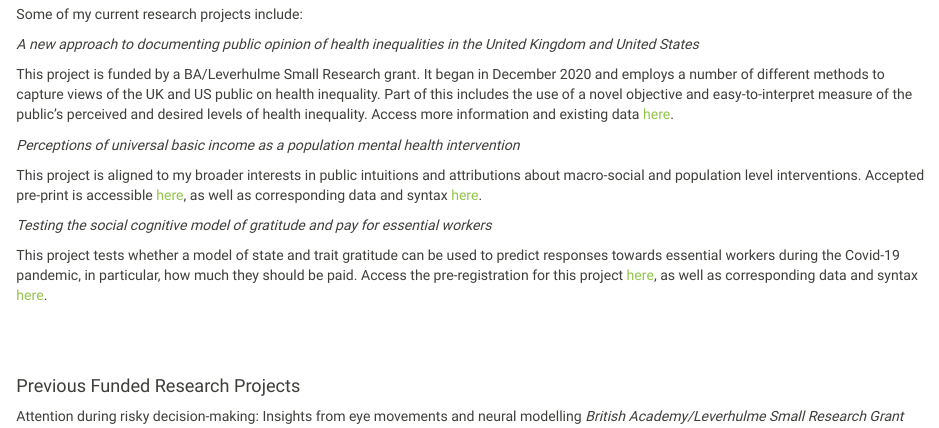
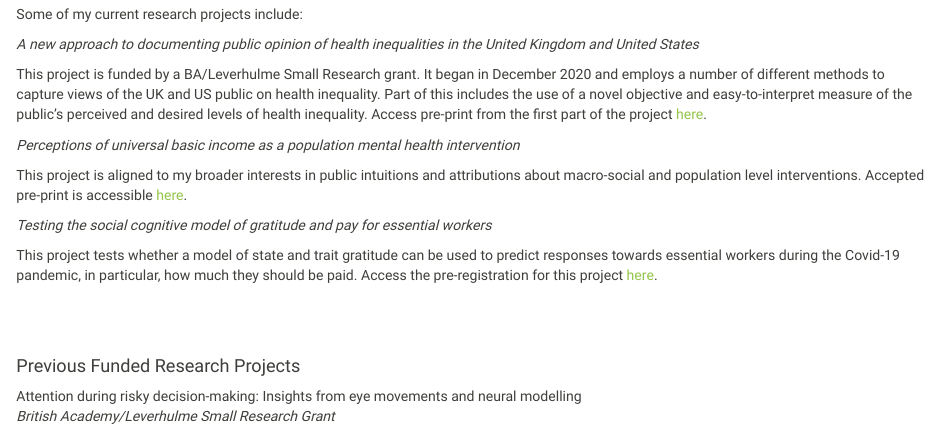
Before and after one commit to emmakbridger/emmakbridger.github.io, an R Markdown document (research.Rmd): the page in a window 1100 px wide, from 70 px down. Rendered offline with R 4.5, knitr and Pandoc, with nearby package versions.

Commit message:
Add pre-print links and correct minor spacing errors

```diff
--- a/research.Rmd
+++ b/research.Rmd
@@ -2,16 +2,16 @@ Some of my current research projects include:
 
 *A new approach to documenting public opinion of health inequalities in the United Kingdom and United States*
 
-This project is funded by a BA/Leverhulme Small Research grant. It began in December 2020 and employs a number of different methods to capture views of the UK and US public on health inequality. Part of this includes the use of a novel objective and easy-to-interpret measure of the public's perceived and desired levels of health inequality. Access more information and existing data [here]().
+This project is funded by a BA/Leverhulme Small Research grant. It began in December 2020 and employs a number of different methods to capture views of the UK and US public on health inequality. Part of this includes the use of a novel objective and easy-to-interpret measure of the public's perceived and desired levels of health inequality. Access pre-print from the first part of the project [here](https://www.preprints.org/manuscript/202206.0215/v1).
 
 *Perceptions of universal basic income as a population mental health intervention*
 
-This project is aligned to my broader interests in public intuitions and attributions about macro-social and population level interventions. Accepted pre-print is accessible [here](), as well as corresponding data and syntax [here]().
+This project is aligned to my broader interests in public intuitions and attributions about macro-social and population level interventions. Accepted pre-print is accessible [here](https://psyarxiv.com/w6ae8).
 
 *Testing the social cognitive model of gratitude and pay for essential workers*
 
 This project tests whether a model of state and trait gratitude can be used to predict responses towards essential workers during the Covid-19 pandemic, in particular, how much they should be paid.
-Access the pre-registration for this project [here](), as well as corresponding data and syntax [here]().
+Access the pre-registration for this project [here](https://osf.io/5fk4x).
 
 <p>&nbsp;</p>
 <p>&nbsp;</p>
```
Also changed, not shown: teaching.Rmd (line endings or trailing spaces), 3 other files.
